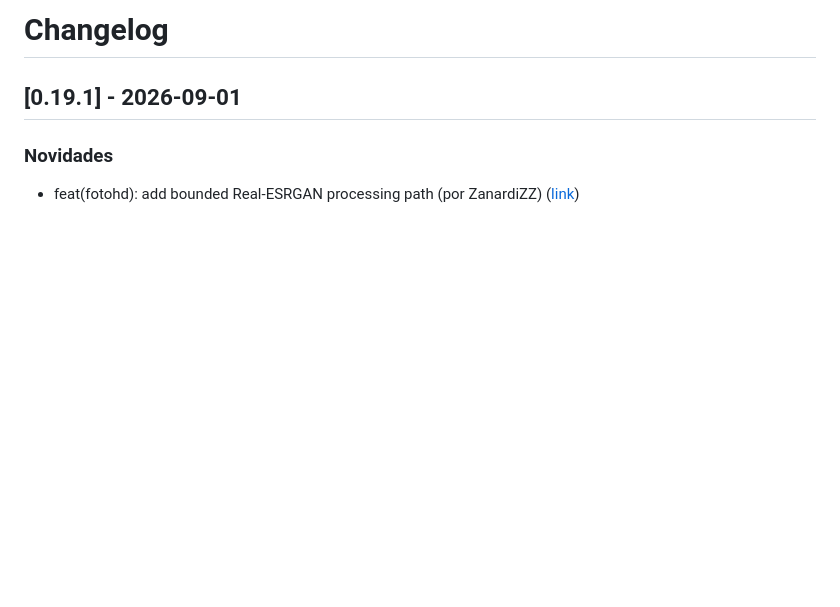
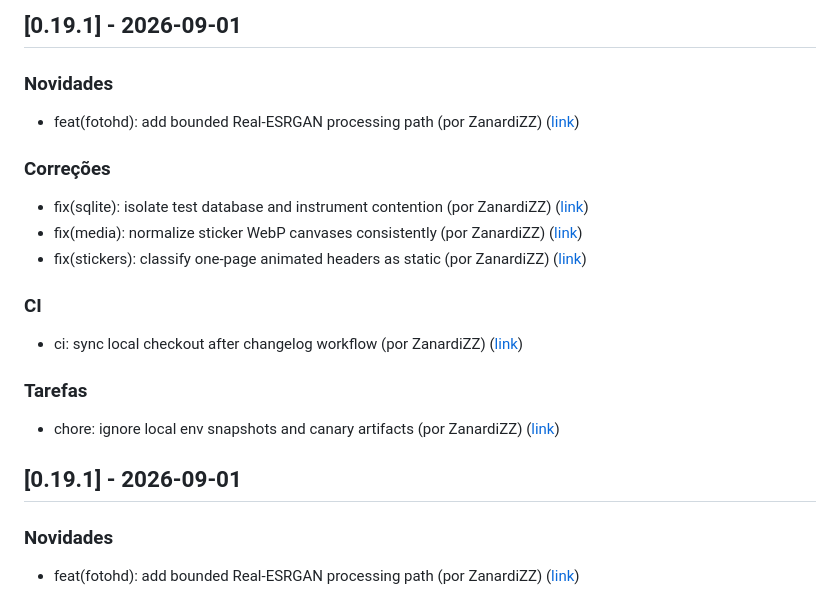
Before and after one commit to ZanardiZZ/sticker-bot, a Markdown page: CHANGELOG.md, the part around the change. Rendered like a GitHub page; blank space fills up the shorter version.

Commit message:
docs(changelog): atualizações de 2026-09-01

```diff
--- a/CHANGELOG.md
+++ b/CHANGELOG.md
@@ -1,4 +1,18 @@
-# Changelog
+## [0.19.1] - 2026-09-01
+
+### Novidades
+- feat(fotohd): add bounded Real-ESRGAN processing path (por ZanardiZZ) ([link](https://github.com/ZanardiZZ/sticker-bot/commit/3d92e85f6d6268be7c28a836752b4b0929e00740))
+
+### Correções
+- fix(sqlite): isolate test database and instrument contention (por ZanardiZZ) ([link](https://github.com/ZanardiZZ/sticker-bot/commit/31ef10ccba7d1addc96722566bd6b1cf0fecc19a))
+- fix(media): normalize sticker WebP canvases consistently (por ZanardiZZ) ([link](https://github.com/ZanardiZZ/sticker-bot/commit/e488d389f9a7e829e68be5cbacb6feae69c30253))
+- fix(stickers): classify one-page animated headers as static (por ZanardiZZ) ([link](https://github.com/ZanardiZZ/sticker-bot/commit/653c408aa471614f2a4606a1b141287a7683585d))
+
+### CI
+- ci: sync local checkout after changelog workflow (por ZanardiZZ) ([link](https://github.com/ZanardiZZ/sticker-bot/commit/91f727c0ae4ba2da712688a623eceb2581e157ff))
+
+### Tarefas
+- chore: ignore local env snapshots and canary artifacts (por ZanardiZZ) ([link](https://github.com/ZanardiZZ/sticker-bot/commit/da9d7da9efe0a70ed03da526767b0b89fae0a7ef))
 
 ## [0.19.1] - 2026-09-01
 
```
